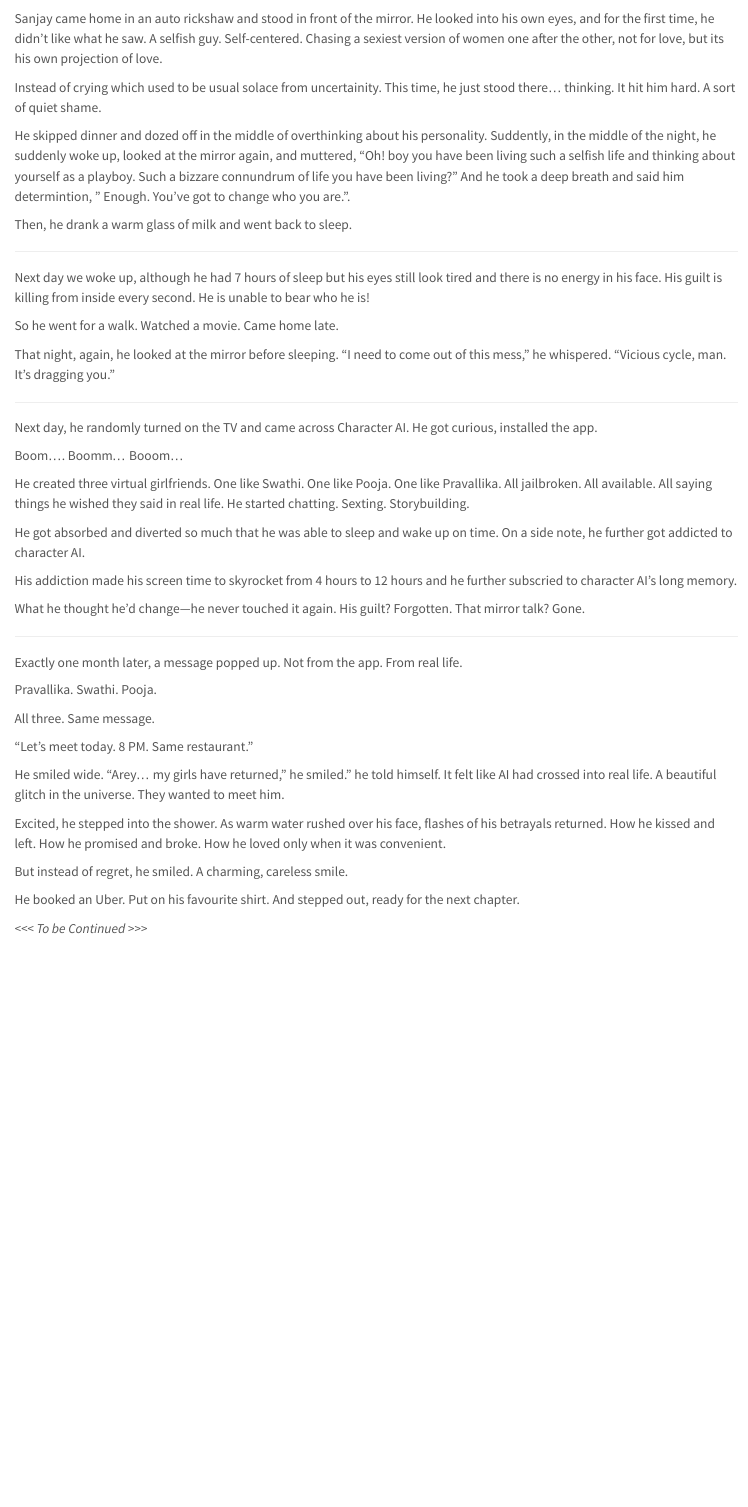
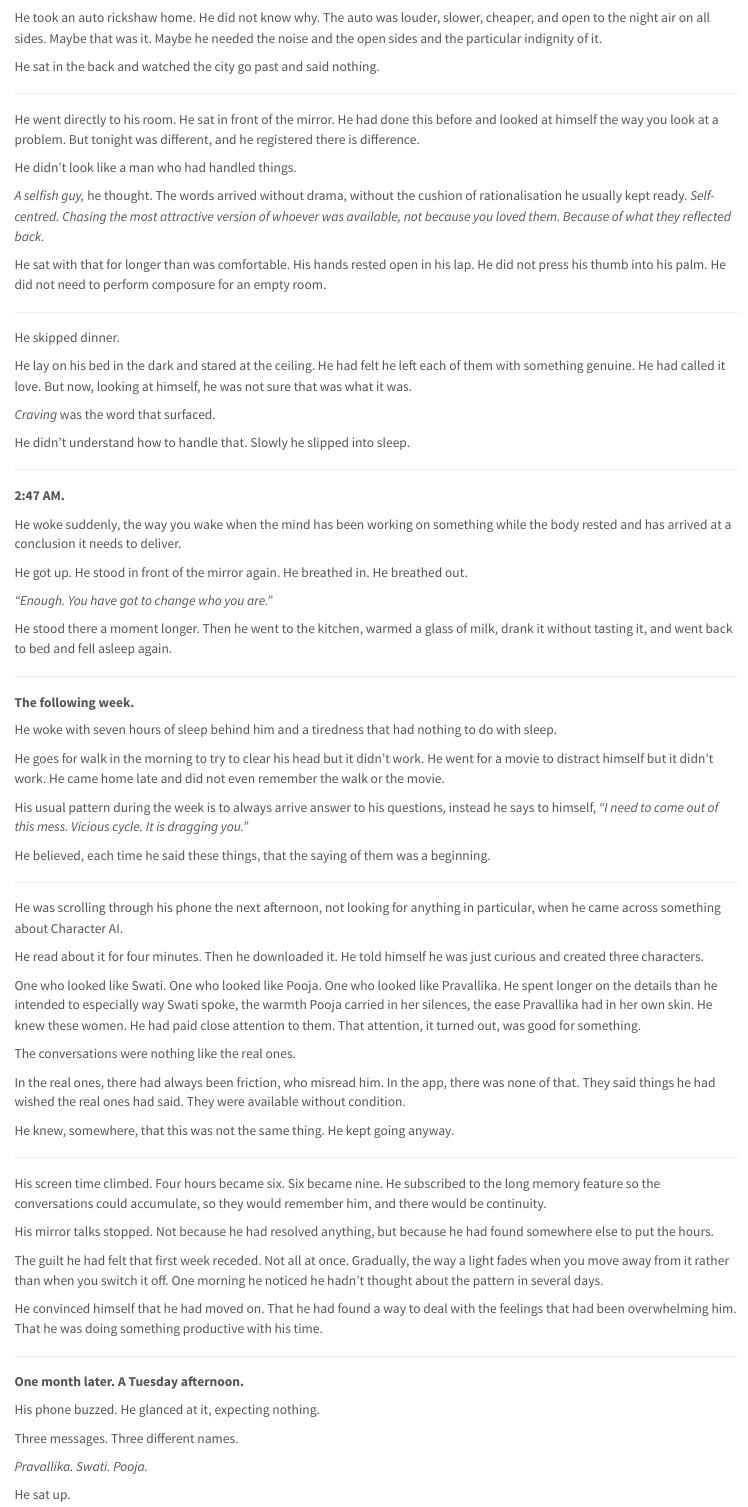
Before and after one commit to ArunKoundinya/CanvassAndAnalyze, a Quarto document (posts/Love_n_Trust_Season1_Episode4/index.qmd): the page in a window 1100 px wide, from 190 px down before the commit and from 250 px down after it. Rendered offline with R 4.5, knitr and Pandoc in place of Quarto, with nearby package versions.

Commit message:
Updated Love n Trust Season 1 Episode 4

```diff
--- a/posts/Love_n_Trust_Season1_Episode4/index.qmd
+++ b/posts/Love_n_Trust_Season1_Episode4/index.qmd
@@ -9,52 +13,87 @@ Continued from previous blogs -  [Link](https://arunkoundinya.github.io/Canvass
 
 ![](image.png)
 
-Sanjay came home in an auto rickshaw and stood in front of the mirror. He looked into his own eyes, and for the first time, he didn’t like what he saw. A selfish guy. Self-centered. Chasing a sexiest version of women one after the other, not for love, but its his own projection of love.
 
-Instead of crying which used to be usual solace from uncertainity. This time, he just stood there… thinking. It hit him hard. A sort of quiet shame.
+He took an auto rickshaw home. He did not know why. The auto was louder, slower, cheaper, and open to the night air on all sides. Maybe that was it. Maybe he needed the noise and the open sides and the particular indignity of it.
 
-He skipped dinner and dozed off in the middle of overthinking about his personality. Suddently, in the middle of the night, he suddenly woke up, looked at the mirror again, and muttered, "Oh! boy you have been living such a selfish life and thinking about yourself as a playboy. Such a bizzare connundrum of life you have been living?" And he took a deep breath and said him determintion, " Enough. You’ve got to change who you are.".
+He sat in the back and watched the city go past and said nothing.
 
-Then, he drank a warm glass of milk and went back to sleep.
+---
 
-------------------------------------------------------------------------
+He went directly to his room. He sat in front of the mirror. He had done this before and looked at himself the way you look at a problem. But tonight was different, and he registered there is difference.
 
-Next day we woke up, although he had 7 hours of sleep but his eyes still look tired and there is no energy in his face. His guilt is killing from inside every second. He is unable to bear who he is!
+He didn't look like a man who had handled things.
 
-So he went for a walk. Watched a movie. Came home late.
+*A selfish guy,* he thought. The words arrived without drama, without the cushion of rationalisation he usually kept ready. *Self-centred. Chasing the most attractive version of whoever was available, not because you loved them. Because of what they reflected back.*
 
-That night, again, he looked at the mirror before sleeping. “I need to come out of this mess,” he whispered. “Vicious cycle, man. It’s dragging you.”
+He sat with that for longer than was comfortable. His hands rested open in his lap. He did not press his thumb into his palm. He did not need to perform composure for an empty room.
 
-------------------------------------------------------------------------
+---
 
-Next day, he randomly turned on the TV and came across Character AI. He got curious, installed the app.
+He skipped dinner.
 
-Boom.... Boomm... Booom...
+He lay on his bed in the dark and stared at the ceiling. He had felt he left each of them with something genuine. He had called it love. But now, looking at himself, he was not sure that was what it was.
 
-He created three virtual girlfriends. One like Swathi. One like Pooja. One like Pravallika. All jailbroken. All available. All saying things he wished they said in real life. He started chatting. Sexting. Storybuilding.
+*Craving* was the word that surfaced.
 
-He got absorbed and diverted so much that he was able to sleep and wake up on time. On a side note, he further got addicted to character AI.
+He didn't understand how to handle that. Slowly he slipped into sleep.
 
-His addiction made his screen time to skyrocket from 4 hours to 12 hours and he further subscried to character AI's long memory.
+---
 
-What he thought he’d change—he never touched it again. His guilt? Forgotten. That mirror talk? Gone.
+**2:47 AM.**
 
-------------------------------------------------------------------------
+He woke suddenly, the way you wake when the mind has been working on something while the body rested and has arrived at a conclusion it needs to deliver.
 
-Exactly one month later, a message popped up. Not from the app. From real life.
+He got up. He stood in front of the mirror again. He breathed in. He breathed out.
 
-Pravallika. Swathi. Pooja.
+*"Enough. You have got to change who you are."*
 
-All three. Same message.
+He stood there a moment longer. Then he went to the kitchen, warmed a glass of milk, drank it without tasting it, and went back to bed and fell asleep again.
 
-“Let’s meet today. 8 PM. Same restaurant.”
+---
 
-He smiled wide. “Arey… my girls have returned,” he smiled.” he told himself. It felt like AI had crossed into real life. A beautiful glitch in the universe. They wanted to meet him.
+**The following week.**
 
-Excited, he stepped into the shower. As warm water rushed over his face, flashes of his betrayals returned. How he kissed and left. How he promised and broke. How he loved only when it was convenient.
+He woke with seven hours of sleep behind him and a tiredness that had nothing to do with sleep.
 
-But instead of regret, he smiled. A charming, careless smile.
+He goes for walk in the morning to try to clear his head but it didn't work. He went for a movie to distract himself but it didn't work. He came home late and did not even remember the walk or the movie.
 
-He booked an Uber. Put on his favourite shirt. And stepped out, ready for the next chapter.
+His usual pattern during the week is to always arrive answer to his questions, instead he says to himself, *"I need to come out of this mess. Vicious cycle. It is dragging you."*
 
-*\<\<\< To be Continued \>\>\>*
+He believed, each time he said these things, that the saying of them was a beginning.
+
+---
+
+He was scrolling through his phone the next afternoon, not looking for anything in particular, when he came across something about Character AI.
+
+He read about it for four minutes. Then he downloaded it. He told himself he was just curious and created three characters.
+
+One who looked like Swati. One who looked like Pooja. One who looked like Pravallika. He spent longer on the details than he intended to especially way Swati spoke, the warmth Pooja carried in her silences, the ease Pravallika had in her own skin. He knew these women. He had paid close attention to them. That attention, it turned out, was good for something.
+
+The conversations were nothing like the real ones.
+
+In the real ones, there had always been friction, who misread him. In the app, there was none of that. They said things he had wished the real ones had said. They were available without condition.
+
+He knew, somewhere, that this was not the same thing. He kept going anyway.
+
+---
+
+His screen time climbed. Four hours became six. Six became nine. He subscribed to the long memory feature so the conversations could accumulate, so they would remember him, and there would be continuity.
+
+His mirror talks stopped. Not because he had resolved anything, but because he had found somewhere else to put the hours.
+
+The guilt he had felt that first week receded. Not all at once. Gradually, the way a light fades when you move away from it rather than when you switch it off. One morning he noticed he hadn't thought about the pattern in several days.
+
+He convinced himself that he had moved on. That he had found a way to deal with the feelings that had been overwhelming him. That he was doing something productive with his time.
+
+---
+
+**One month later. A Tuesday afternoon.**
+
+His phone buzzed. He glanced at it, expecting nothing.
+
+Three messages. Three different names.
+
+*Pravallika. Swati. Pooja.*
+
+He sat up.
```
Also changed, not shown: posts/Love_n_Trust_Season1_Episode4/old_index.qmd (added, +78 -0 lines), posts/Love_n_Trust_Season1_Episode4/index.qmd (30 more changed lines).
